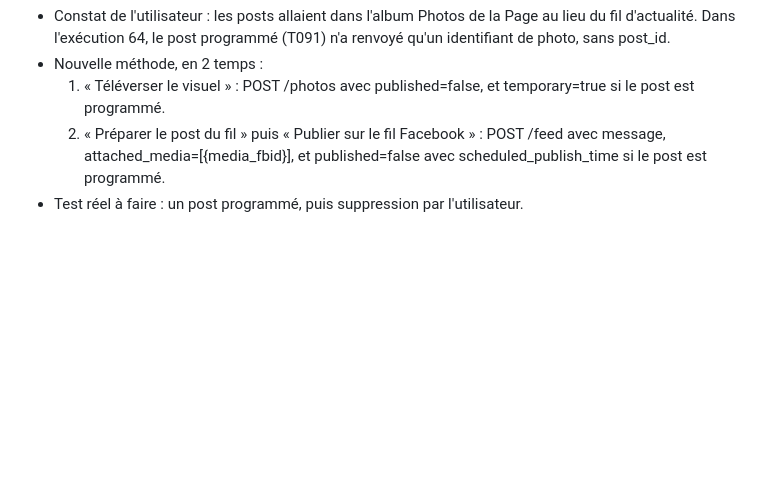
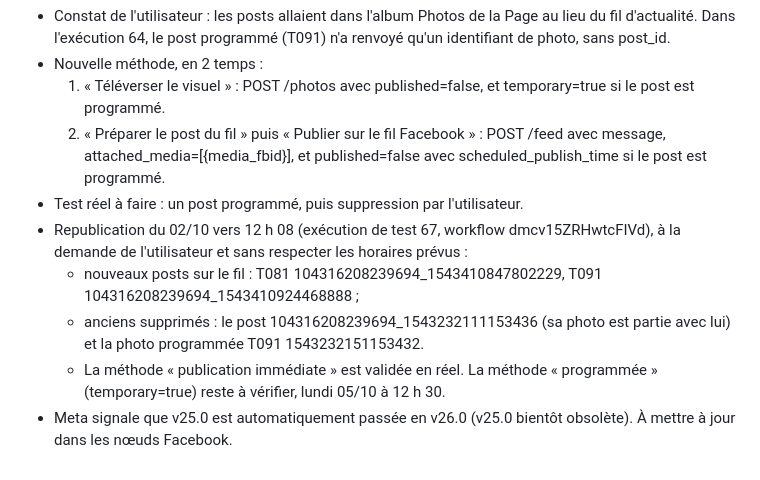
Before and after one commit to rodriguezmokhassag-sudo/stratfocusconsulting, a Markdown page: contenu/DECISIONS.md, the part around the change. GitHub-like rendering; blank space fills up the shorter version.

Commit message:
Mémoire : republication des posts du 02/10 sur le fil
Co-Authored-By: Claude Opus 5.5 <noreply@anthropic.com>
Claude-Session: https://claude.ai/code/session_01Q4gidn5yEvZRkx7nMcrhgL

```diff
--- a/contenu/DECISIONS.md
+++ b/contenu/DECISIONS.md
@@ -117,3 +117,8 @@ Code source : `n8n/workflow_publications_stfc.js`.
   1. « Téléverser le visuel » : POST /photos avec published=false, et temporary=true si le post est programmé.
   2. « Préparer le post du fil » puis « Publier sur le fil Facebook » : POST /feed avec message, attached_media=[{media_fbid}], et published=false avec scheduled_publish_time si le post est programmé.
 - Test réel à faire : un post programmé, puis suppression par l'utilisateur.
+- Republication du 02/10 vers 12 h 08 (exécution de test 67, workflow dmcv15ZRHwtcFIVd), à la demande de l'utilisateur et sans respecter les horaires prévus :
+  - nouveaux posts sur le fil : T081 104316208239694_1543410847802229, T091 104316208239694_1543410924468888 ;
+  - anciens supprimés : le post 104316208239694_1543232111153436 (sa photo est partie avec lui) et la photo programmée T091 1543232151153432.
+  - La méthode « publication immédiate » est validée en réel. La méthode « programmée » (temporary=true) reste à vérifier, lundi 05/10 à 12 h 30.
+- Meta signale que v25.0 est automatiquement passée en v26.0 (v25.0 bientôt obsolète). À mettre à jour dans les nœuds Facebook.
```
